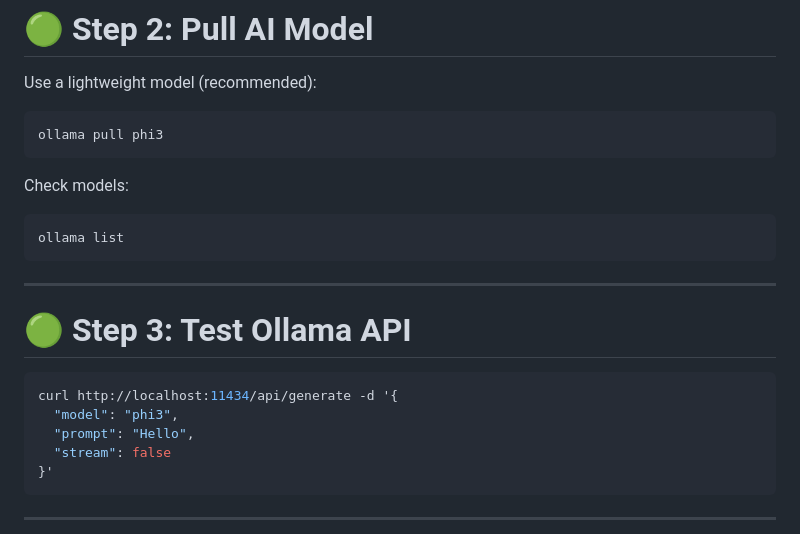
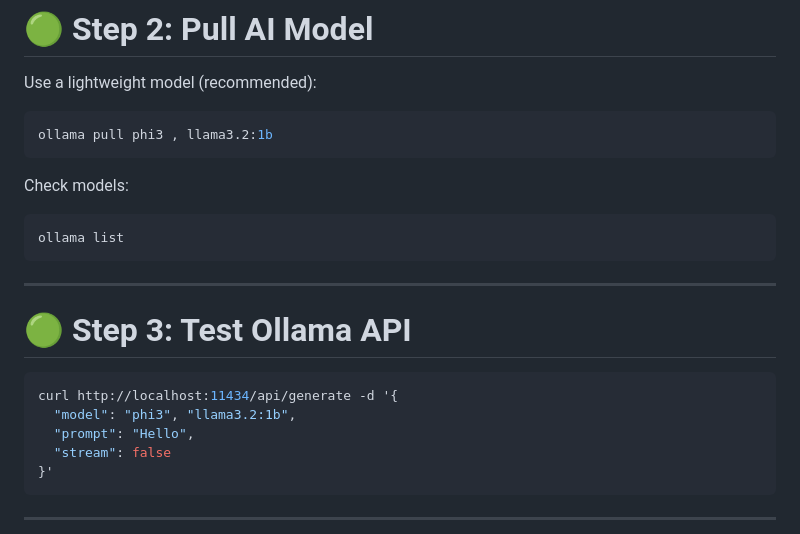
Before and after one commit to suryaprasad1/django-ollam, a Markdown page: Readme.md, the part around the change. Rendered like a GitHub page.

Commit message:
Update model names in Readme.md commands

````diff
--- a/Readme.md
+++ b/Readme.md
@@ -34,7 +34,7 @@ OLLAMA_HOST=0.0.0.0 ollama serve
 Use a lightweight model (recommended):
 
 ```bash
-ollama pull phi3
+ollama pull phi3 , llama3.2:1b
 ```
 
 Check models:
@@ -49,7 +49,7 @@ ollama list
 
 ```bash
 curl http://localhost:11434/api/generate -d '{
-  "model": "phi3",
+  "model": "phi3", "llama3.2:1b",
   "prompt": "Hello",
   "stream": false
 }'
````
